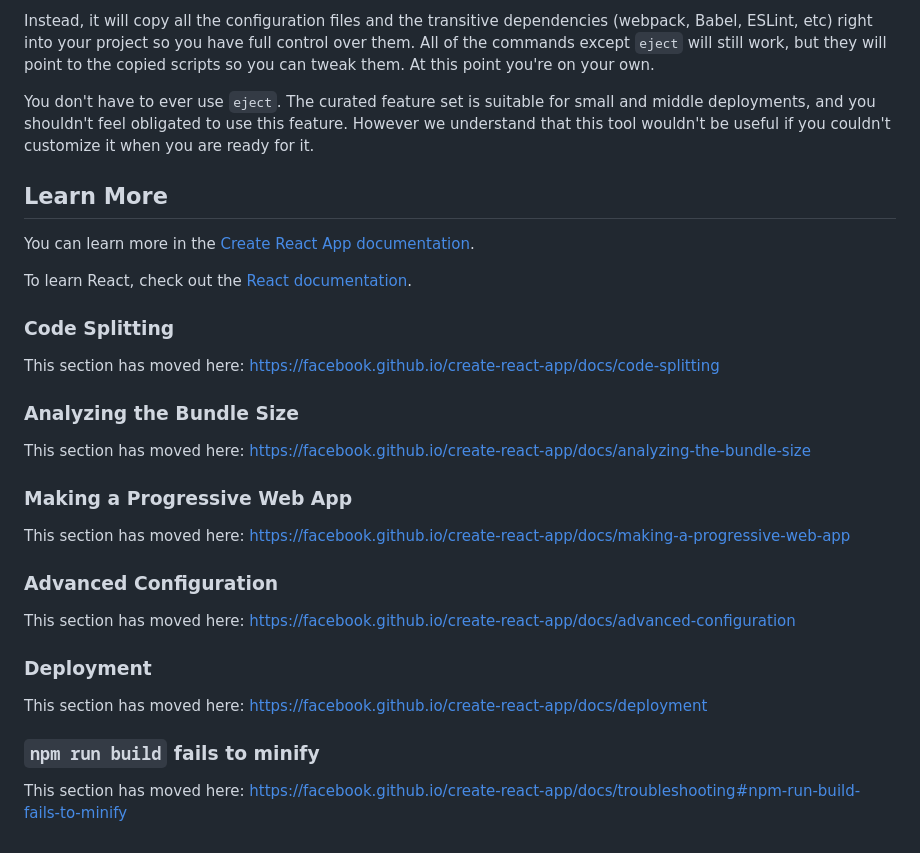
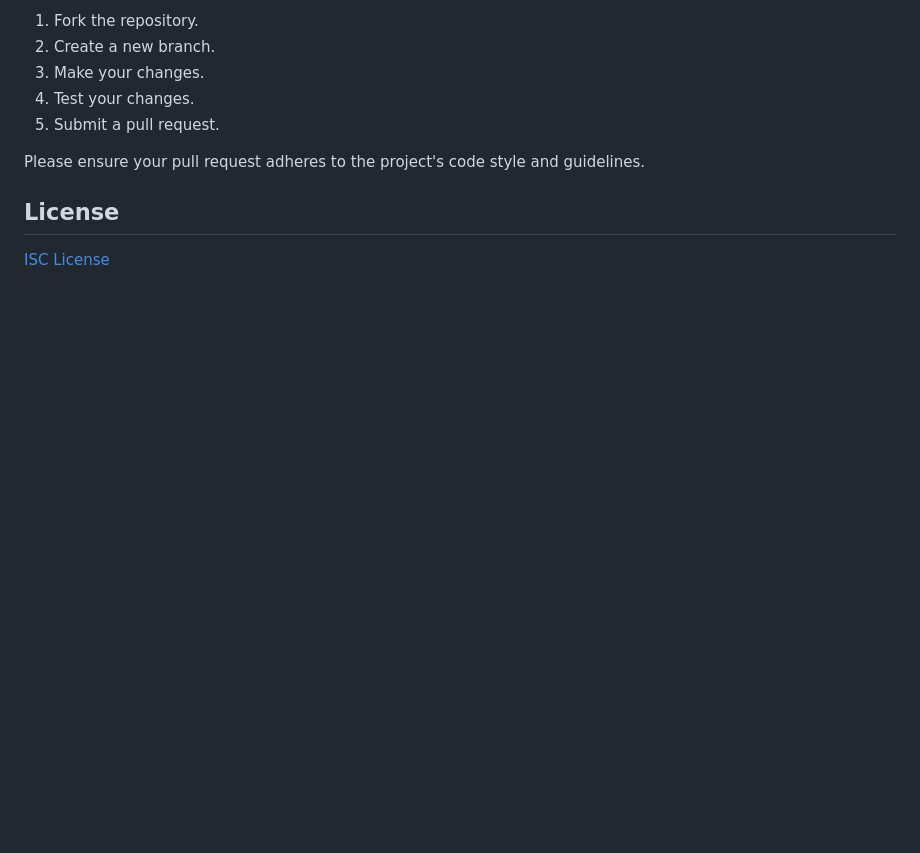
Before and after one commit to AMess33/GameNight, a Markdown page: README.md, the part around one of its changes. Rendered like a GitHub page; blank space fills up the shorter version.

```diff
--- a/README.md
+++ b/README.md
@@ -37,34 +51,12 @@ If you aren't satisfied with the build tool and configuration choices, you can `
 
-Instead, it will copy all the configuration files and the transitive dependencies (webpack, Babel, ESLint, etc) right into your project so you have full control over them. All of the commands except `eject` will still work, but they will point to the copied scripts so you can tweak them. At this point you're on your own.
+1. Fork the repository.
+2. Create a new branch.
+3. Make your changes.
+4. Test your changes.
+5. Submit a pull request.
 
-You don't have to ever use `eject`. The curated feature set is suitable for small and middle deployments, and you shouldn't feel obligated to use this feature. However we understand that this tool wouldn't be useful if you couldn't customize it when you are ready for it.
+Please ensure your pull request adheres to the project's code style and guidelines.
 
-## Learn More
+## License
 
-You can learn more in the [Create React App documentation](https://facebook.github.io/create-react-app/docs/getting-started).
-
-To learn React, check out the [React documentation](https://reactjs.org/).
-
-### Code Splitting
-
-This section has moved here: [https://facebook.github.io/create-react-app/docs/code-splitting](https://facebook.github.io/create-react-app/docs/code-splitting)
-
-### Analyzing the Bundle Size
-
-This section has moved here: [https://facebook.github.io/create-react-app/docs/analyzing-the-bundle-size](https://facebook.github.io/create-react-app/docs/analyzing-the-bundle-size)
-
-### Making a Progressive Web App
-
-This section has moved here: [https://facebook.github.io/create-react-app/docs/making-a-progressive-web-app](https://facebook.github.io/create-react-app/docs/making-a-progressive-web-app)
-
-### Advanced Configuration
-
-This section has moved here: [https://facebook.github.io/create-react-app/docs/advanced-configuration](https://facebook.github.io/create-react-app/docs/advanced-configuration)
-
-### Deployment
-
-This section has moved here: [https://facebook.github.io/create-react-app/docs/deployment](https://facebook.github.io/create-react-app/docs/deployment)
-
-### `npm run build` fails to minify
-
-This section has moved here: [https://facebook.github.io/create-react-app/docs/troubleshooting#npm-run-build-fails-to-minify](https://facebook.github.io/create-react-app/docs/troubleshooting#npm-run-build-fails-to-minify)
+[ISC License](https://opensource.org/license/isc-license-txt/)
```
Also changed, not shown: other parts of README.md (+35 -21 lines), gamenight-screenshot.png (added).
